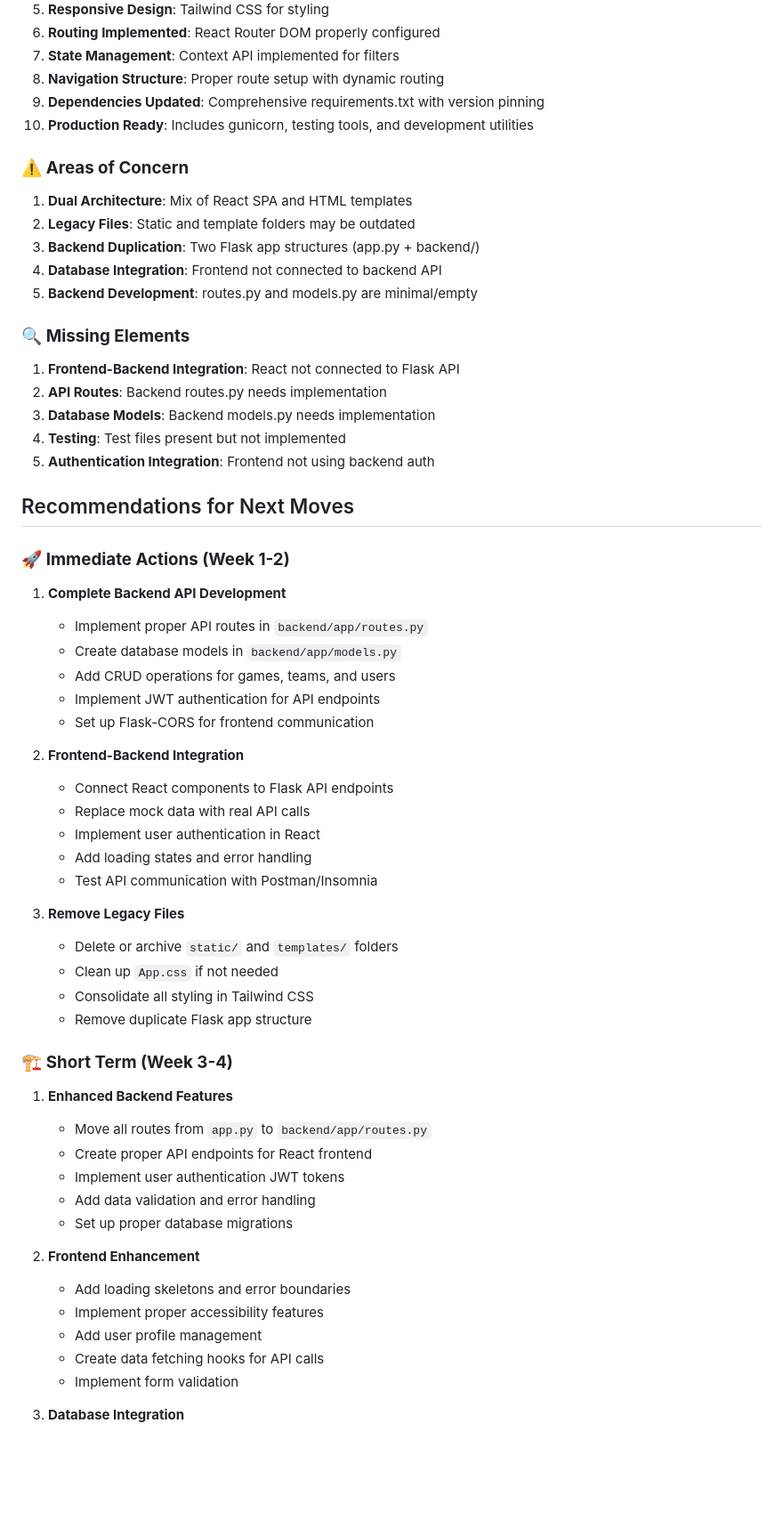
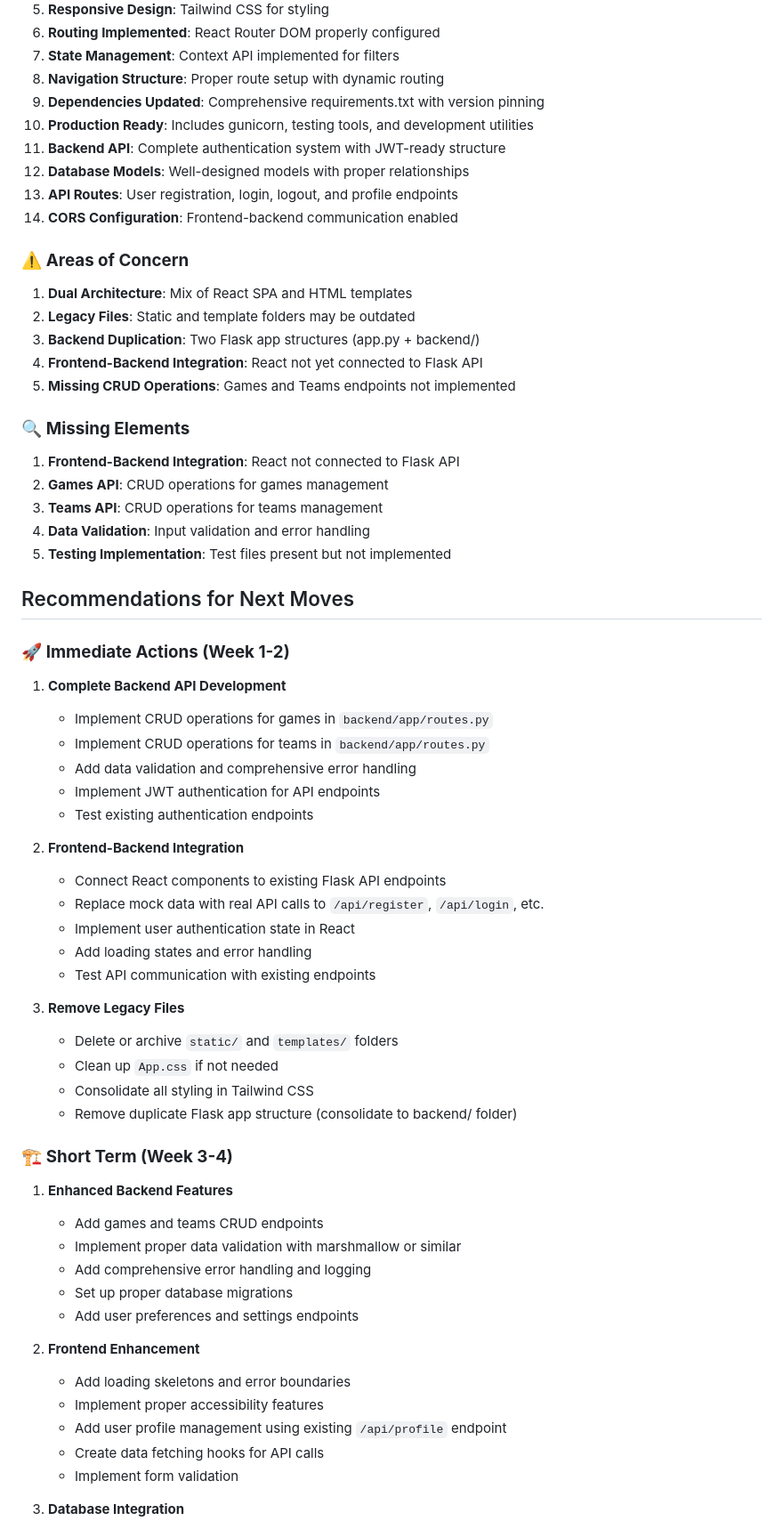
Before and after one commit to Braddiiee/FanScape-Game-Tracker, a Markdown page: table.md, the part around one of its changes. Shown at 89% size. GitHub-like rendering; blank space fills up the shorter version.

Commit message:
docs(table): update backend status, models, routes, __init__, auth, and CORS to reflect actual implementation

```diff
--- a/table.md
+++ b/table.md
@@ -126,58 +126,62 @@
 8. **Navigation Structure**: Proper route setup with dynamic routing
 9. **Dependencies Updated**: Comprehensive requirements.txt with version pinning
 10. **Production Ready**: Includes gunicorn, testing tools, and development utilities
+11. **Backend API**: Complete authentication system with JWT-ready structure
+12. **Database Models**: Well-designed models with proper relationships
+13. **API Routes**: User registration, login, logout, and profile endpoints
+14. **CORS Configuration**: Frontend-backend communication enabled
 
 ### ⚠️ **Areas of Concern**
 1. **Dual Architecture**: Mix of React SPA and HTML templates
 2. **Legacy Files**: Static and template folders may be outdated
 3. **Backend Duplication**: Two Flask app structures (app.py + backend/)
-4. **Database Integration**: Frontend not connected to backend API
-5. **Backend Development**: routes.py and models.py are minimal/empty
+4. **Frontend-Backend Integration**: React not yet connected to Flask API
+5. **Missing CRUD Operations**: Games and Teams endpoints not implemented
 
 ### 🔍 **Missing Elements**
 1. **Frontend-Backend Integration**: React not connected to Flask API
-2. **API Routes**: Backend routes.py needs implementation
-3. **Database Models**: Backend models.py needs implementation
-4. **Testing**: Test files present but not implemented
-5. **Authentication Integration**: Frontend not using backend auth
+2. **Games API**: CRUD operations for games management
+3. **Teams API**: CRUD operations for teams management
+4. **Data Validation**: Input validation and error handling
+5. **Testing Implementation**: Test files present but not implemented
 
 ## Recommendations for Next Moves
 
 ### 🚀 **Immediate Actions (Week 1-2)**
 
 1. **Complete Backend API Development**
-   - Implement proper API routes in `backend/app/routes.py`
-   - Create database models in `backend/app/models.py`
-   - Add CRUD operations for games, teams, and users
+   - Implement CRUD operations for games in `backend/app/routes.py`
+   - Implement CRUD operations for teams in `backend/app/routes.py`
+   - Add data validation and comprehensive error handling
    - Implement JWT authentication for API endpoints
-   - Set up Flask-CORS for frontend communication
+   - Test existing authentication endpoints
 
 2. **Frontend-Backend Integration**
-   - Connect React components to Flask API endpoints
-   - Replace mock data with real API calls
-   - Implement user authentication in React
+   - Connect React components to existing Flask API endpoints
+   - Replace mock data with real API calls to `/api/register`, `/api/login`, etc.
+   - Implement user authentication state in React
    - Add loading states and error handling
-   - Test API communication with Postman/Insomnia
+   - Test API communication with existing endpoints
 
 3. **Remove Legacy Files**
    - Delete or archive `static/` and `templates/` folders
    - Clean up `App.css` if not needed
    - Consolidate all styling in Tailwind CSS
-   - Remove duplicate Flask app structure
+   - Remove duplicate Flask app structure (consolidate to backend/ folder)
 
 ### 🏗️ **Short Term (Week 3-4)**
 
 1. **Enhanced Backend Features**
-   - Move all routes from `app.py` to `backend/app/routes.py`
-   - Create proper API endpoints for React frontend
-   - Implement user authentication JWT tokens
-   - Add data validation and error handling
+   - Add games and teams CRUD endpoints
+   - Implement proper data validation with marshmallow or similar
+   - Add comprehensive error handling and logging
    - Set up proper database migrations
+   - Add user preferences and settings endpoints
 
 2. **Frontend Enhancement**
    - Add loading skeletons and error boundaries
    - Implement proper accessibility features
-   - Add user profile management
+   - Add user profile management using existing `/api/profile` endpoint
    - Create data fetching hooks for API calls
    - Implement form validation
 
```
Also changed, not shown: other parts of table.md (+15 -10 lines).
